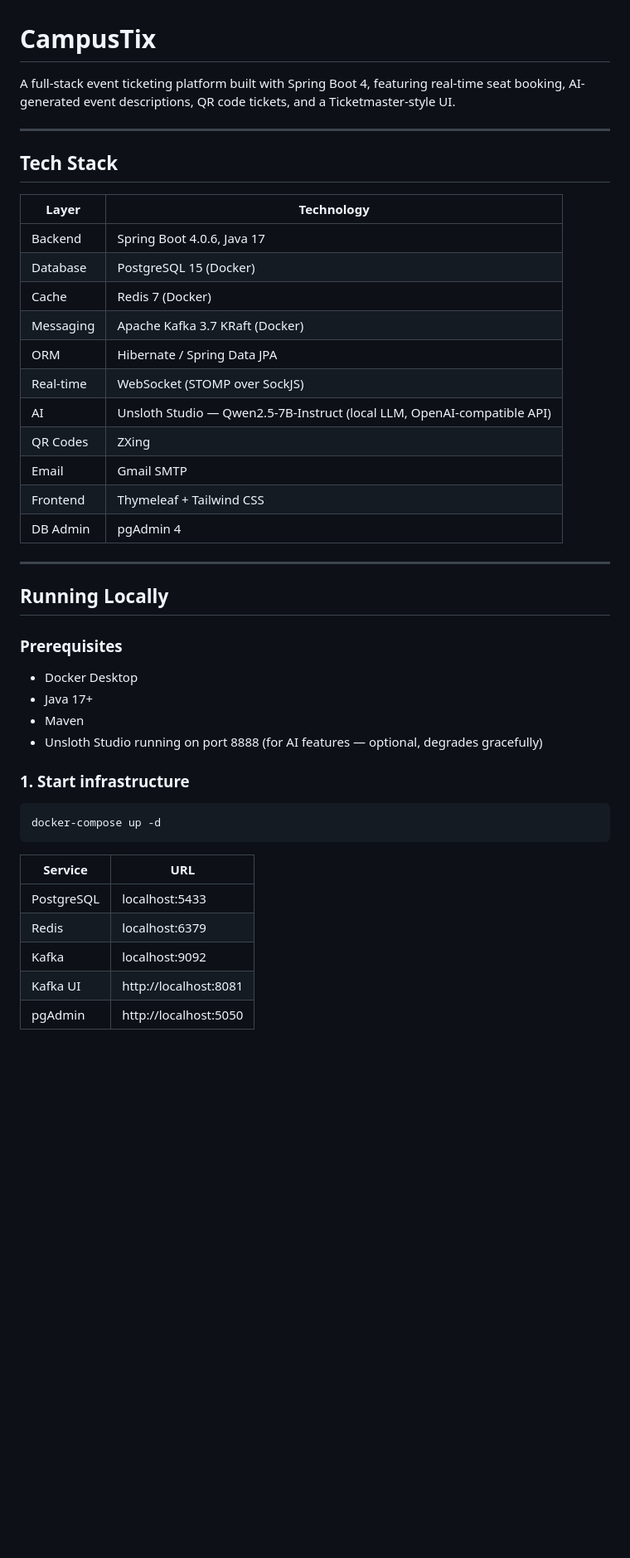
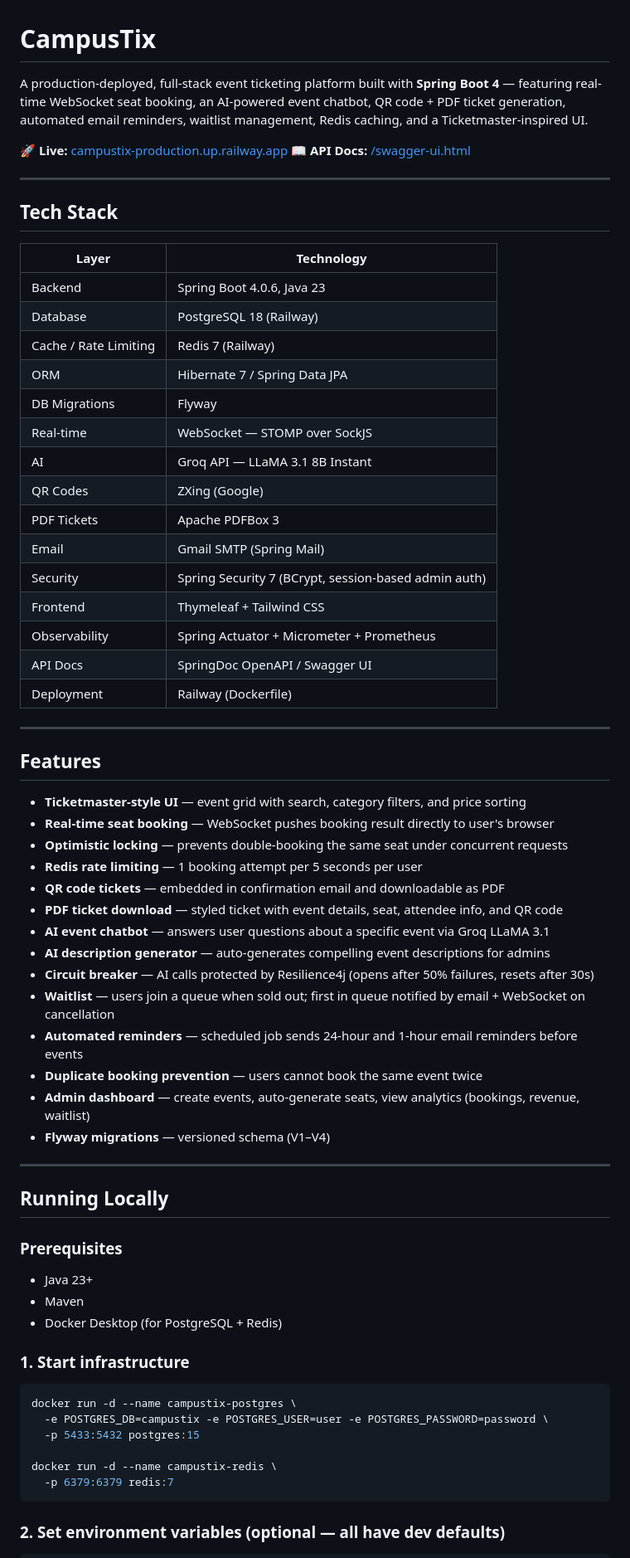
Before and after one commit to varshiniv1/CampusTix, a Markdown page: README.md, the part around one of its changes. Shown at 83% size. Rendered like a GitHub page; blank space fills up the shorter version.

````diff
--- a/README.md
+++ b/README.md
@@ -1,6 +1,9 @@
 # CampusTix
 
-A full-stack event ticketing platform built with Spring Boot 4, featuring real-time seat booking, AI-generated event descriptions, QR code tickets, and a Ticketmaster-style UI.
+A production-deployed, full-stack event ticketing platform built with **Spring Boot 4** — featuring real-time WebSocket seat booking, an AI-powered event chatbot, QR code + PDF ticket generation, automated email reminders, waitlist management, Redis caching, and a Ticketmaster-inspired UI.
+
+🚀 **Live:** [campustix-production.up.railway.app](https://campustix-production.up.railway.app)
+📖 **API Docs:** [/swagger-ui.html](https://campustix-production.up.railway.app/swagger-ui.html)
 
 ---
 
@@ -8,39 +11,60 @@ A full-stack event ticketing platform built with Spring Boot 4, featuring real-t
 
 | Layer | Technology |
 |---|---|
-| Backend | Spring Boot 4.0.6, Java 17 |
-| Database | PostgreSQL 15 (Docker) |
-| Cache | Redis 7 (Docker) |
-| Messaging | Apache Kafka 3.7 KRaft (Docker) |
-| ORM | Hibernate / Spring Data JPA |
-| Real-time | WebSocket (STOMP over SockJS) |
-| AI | Unsloth Studio — Qwen2.5-7B-Instruct (local LLM, OpenAI-compatible API) |
-| QR Codes | ZXing |
-| Email | Gmail SMTP |
+| Backend | Spring Boot 4.0.6, Java 23 |
+| Database | PostgreSQL 18 (Railway) |
+| Cache / Rate Limiting | Redis 7 (Railway) |
+| ORM | Hibernate 7 / Spring Data JPA |
+| DB Migrations | Flyway |
+| Real-time | WebSocket — STOMP over SockJS |
+| AI | Groq API — LLaMA 3.1 8B Instant |
+| QR Codes | ZXing (Google) |
+| PDF Tickets | Apache PDFBox 3 |
+| Email | Gmail SMTP (Spring Mail) |
+| Security | Spring Security 7 (BCrypt, session-based admin auth) |
 | Frontend | Thymeleaf + Tailwind CSS |
-| DB Admin | pgAdmin 4 |
+| Observability | Spring Actuator + Micrometer + Prometheus |
+| API Docs | SpringDoc OpenAPI / Swagger UI |
+| Deployment | Railway (Dockerfile) |
+
+---
+
+## Features
+
+- **Ticketmaster-style UI** — event grid with search, category filters, and price sorting
+- **Real-time seat booking** — WebSocket pushes booking result directly to user's browser
+- **Optimistic locking** — prevents double-booking the same seat under concurrent requests
+- **Redis rate limiting** — 1 booking attempt per 5 seconds per user
+- **QR code tickets** — embedded in confirmation email and downloadable as PDF
+- **PDF ticket download** — styled ticket with event details, seat, attendee info, and QR code
+- **AI event chatbot** — answers user questions about a specific event via Groq LLaMA 3.1
+- **AI description generator** — auto-generates compelling event descriptions for admins
+- **Circuit breaker** — AI calls protected by Resilience4j (opens after 50% failures, resets after 30s)
+- **Waitlist** — users join a queue when sold out; first in queue notified by email + WebSocket on cancellation
+- **Automated reminders** — scheduled job sends 24-hour and 1-hour email reminders before events
+- **Duplicate booking prevention** — users cannot book the same event twice
+- **Admin dashboard** — create events, auto-generate seats, view analytics (bookings, revenue, waitlist)
+- **Flyway migrations** — versioned schema (V1–V4)
 
 ---
 
 ## Running Locally
 
 ### Prerequisites
-- Docker Desktop
-- Java 17+
+- Java 23+
 - Maven
-- Unsloth Studio running on port 8888 (for AI features — optional, degrades gracefully)
+- Docker Desktop (for PostgreSQL + Redis)
 
 ### 1. Start infrastructure
 
 ```bash
-docker-compose up -d
+docker run -d --name campustix-postgres \
+  -e POSTGRES_DB=campustix -e POSTGRES_USER=user -e POSTGRES_PASSWORD=password \
+  -p 5433:5432 postgres:15
+
+docker run -d --name campustix-redis \
+  -p 6379:6379 redis:7
 ```
 
-| Service | URL |
-|---|---|
-| PostgreSQL | localhost:5433 |
-| Redis | localhost:6379 |
-| Kafka | localhost:9092 |
-| Kafka UI | http://localhost:8081 |
-| pgAdmin | http://localhost:5050 |
+### 2. Set environment variables (optional — all have dev defaults)
 
````
Also changed, not shown: other parts of README.md (+125 -78 lines).
